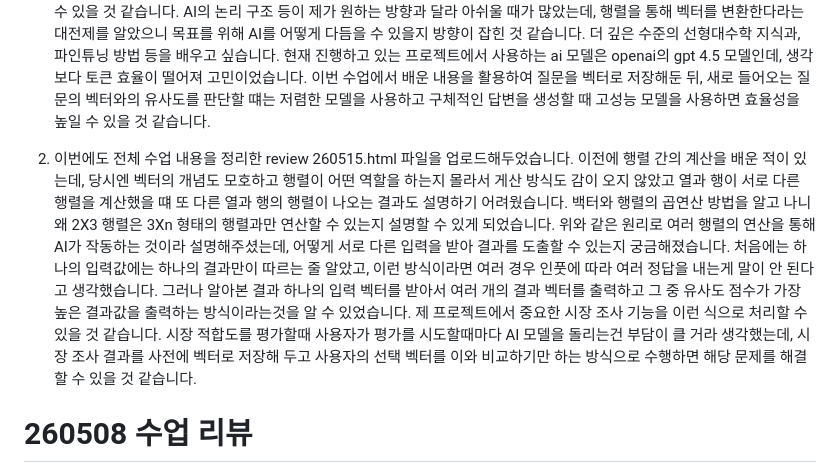
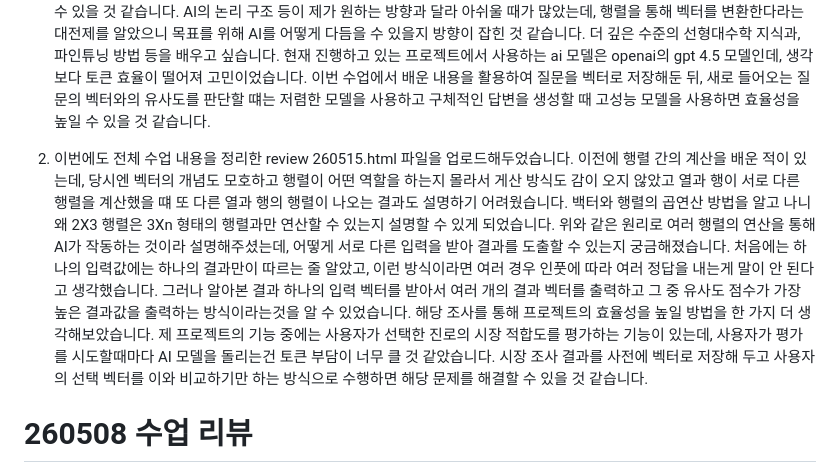
Before and after one commit to M0ON1115/2026spring, a Markdown page: README.md, the part around the change. Rendered like a GitHub page.

Commit message:
README.md 업데이트

```diff
--- a/README.md
+++ b/README.md
@@ -2,7 +2,7 @@
 1. 후기
 모든 데이터를 벡터로 나타낼 수 있다는 게 흥미롭습니다. 눈과 귀를 통해 직접 취득한 정보를 처리할 수 있는 사람과 달리 숫자로 데이터를 처리하는 컴퓨터는 어떻게 사진을 인식하고 음악을 만드는 지 궁금했는데, 데이터를 벡터라는 숫자의 배열로 변환하여 수학적인 게산을 통해 처리한다는 원리를 알 수 있었습니다. 인문사회 계열의 자료들은 인간의 무작위한 개성에 따라 결과값을 예측하거나 분석하기 어려운 경우가 많은데, 벡터가 이를 분석하고 미래 전략을 도출하는 한 가지 방법이 될 수 있을 것 같습니다. AI의 논리 구조 등이 제가 원하는 방향과 달라 아쉬울 때가 많았는데, 행렬을 통해 벡터를 변환한다라는 대전제를 알았으니 목표를 위해 AI를 어떻게 다듬을 수 있을지 방향이 잡힌 것 같습니다. 더 깊은 수준의 선형대수학 지식과, 파인튜닝 방법 등을 배우고 싶습니다. 현재 진행하고 있는 프로젝트에서 사용하는 ai 모델은 openai의 gpt 4.5 모델인데, 생각보다 토큰 효율이 떨어져 고민이었습니다. 이번 수업에서 배운 내용을 활용하여 질문을 벡터로 저장해둔 뒤, 새로 들어오는 질문의 벡터와의 유사도를 판단할 떄는 저렴한 모델을 사용하고 구체적인 답변을 생성할 때 고성능 모델을 사용하면 효율성을 높일 수 있을 것 같습니다.
 
-2. 이번에도 전체 수업 내용을 정리한 review 260515.html 파일을 업로드해두었습니다. 이전에 행렬 간의 계산을 배운 적이 있는데, 당시엔 벡터의 개념도 모호하고 행렬이 어떤 역할을 하는지 몰라서 게산 방식도 감이 오지 않았고 열과 행이 서로 다른 행렬을 계산했을 떄 또 다른 열과 행의 행렬이 나오는 결과도 설명하기 어려웠습니다. 백터와 행렬의 곱연산 방법을 알고 나니 왜 2X3 행렬은 3Xn 형태의 행렬과만 연산할 수 있는지 설명할 수 있게 되었습니다. 위와 같은 원리로 여러 행렬의 연산을 통해 AI가 작동하는 것이라 설명해주셨는데, 어떻게 서로 다른 입력을 받아 결과를 도출할 수 있는지 궁금해졌습니다. 처음에는 하나의 입력값에는 하나의 결과만이 따르는 줄 알았고, 이런 방식이라면 여러 경우 인풋에 따라 여러 정답을 내는게 말이 안 된다고 생각했습니다. 그러나 알아본 결과 하나의 입력 벡터를 받아서 여러 개의 결과 벡터를 출력하고 그 중 유사도 점수가 가장 높은 결과값을 출력하는 방식이라는것을 알 수 있었습니다. 제 프로젝트에서 중요한 시장 조사 기능을 이런 식으로 처리할 수 있을 것 같습니다. 시장 적합도를 평가할때 사용자가 평가를 시도할때마다 AI 모델을 돌리는건 부담이 클 거라 생각했는데, 시장 조사 결과를 사전에 벡터로 저장해 두고 사용자의 선택 벡터를 이와 비교하기만 하는 방식으로 수행하면 해당 문제를 해결할 수 있을 것 같습니다.
+2. 이번에도 전체 수업 내용을 정리한 review 260515.html 파일을 업로드해두었습니다. 이전에 행렬 간의 계산을 배운 적이 있는데, 당시엔 벡터의 개념도 모호하고 행렬이 어떤 역할을 하는지 몰라서 게산 방식도 감이 오지 않았고 열과 행이 서로 다른 행렬을 계산했을 떄 또 다른 열과 행의 행렬이 나오는 결과도 설명하기 어려웠습니다. 백터와 행렬의 곱연산 방법을 알고 나니 왜 2X3 행렬은 3Xn 형태의 행렬과만 연산할 수 있는지 설명할 수 있게 되었습니다. 위와 같은 원리로 여러 행렬의 연산을 통해 AI가 작동하는 것이라 설명해주셨는데, 어떻게 서로 다른 입력을 받아 결과를 도출할 수 있는지 궁금해졌습니다. 처음에는 하나의 입력값에는 하나의 결과만이 따르는 줄 알았고, 이런 방식이라면 여러 경우 인풋에 따라 여러 정답을 내는게 말이 안 된다고 생각했습니다. 그러나 알아본 결과 하나의 입력 벡터를 받아서 여러 개의 결과 벡터를 출력하고 그 중 유사도 점수가 가장 높은 결과값을 출력하는 방식이라는것을 알 수 있었습니다. 해당 조사를 통해 프로젝트의 효율성을 높일 방법을 한 가지 더 생각해보았습니다. 제 프로젝트의 기능 중에는 사용자가 선택한 진로의 시장 적합도를 평가하는 기능이 있는데, 사용자가 평가를 시도할때마다 AI 모델을 돌리는건 토큰 부담이 너무 클 것 같았습니다. 시장 조사 결과를 사전에 벡터로 저장해 두고 사용자의 선택 벡터를 이와 비교하기만 하는 방식으로 수행하면 해당 문제를 해결할 수 있을 것 같습니다.
 
 # 260508 수업 리뷰
 1. 후기
```
